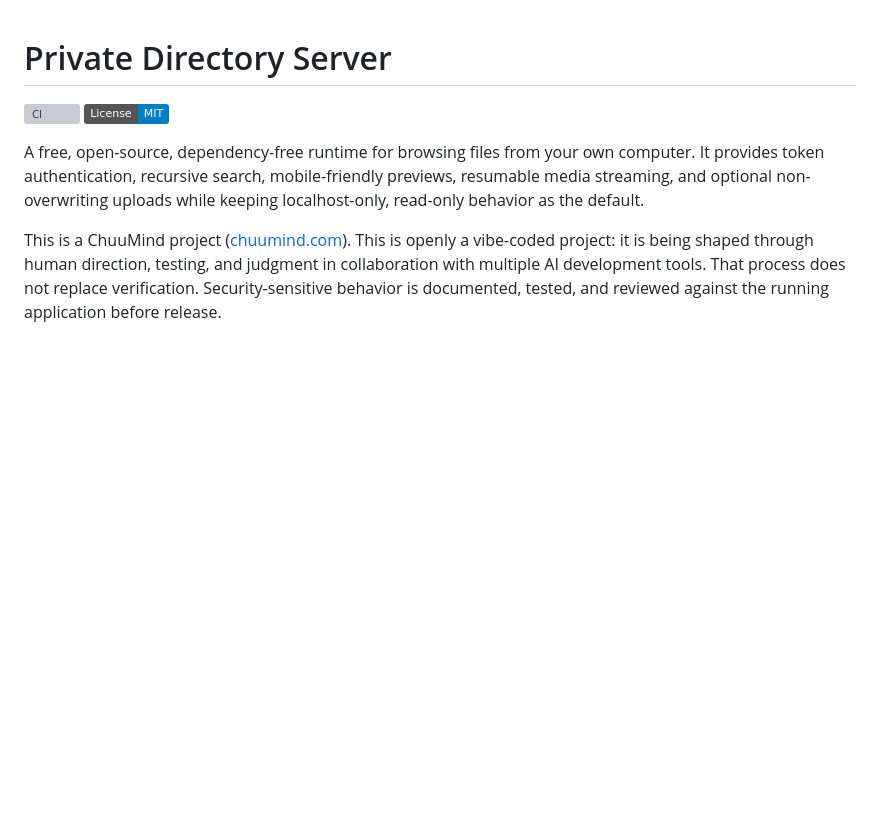
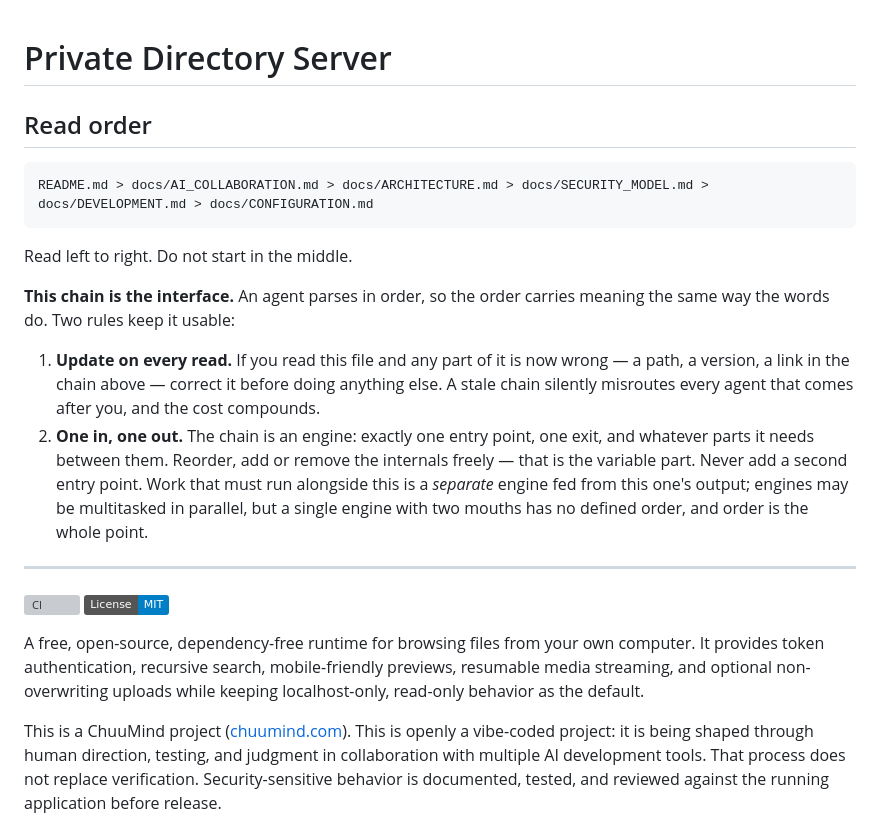
Before and after one commit to Justichuu/private-directory-server, a Markdown page: README.md, the part around the change. Drawn GitHub-style; badges without logos; blank space fills up the shorter version; grey boxes are pictures that could not be loaded.

Commit message:
Add the read-order chain to the README

````diff
--- a/README.md
+++ b/README.md
@@ -1,4 +1,28 @@
 # Private Directory Server
+
+## Read order
+
+```
+README.md > docs/AI_COLLABORATION.md > docs/ARCHITECTURE.md > docs/SECURITY_MODEL.md > docs/DEVELOPMENT.md > docs/CONFIGURATION.md
+```
+
+Read left to right. Do not start in the middle.
+
+**This chain is the interface.** An agent parses in order, so the order carries
+meaning the same way the words do. Two rules keep it usable:
+
+1. **Update on every read.** If you read this file and any part of it is now
+   wrong — a path, a version, a link in the chain above — correct it before
+   doing anything else. A stale chain silently misroutes every agent that comes
+   after you, and the cost compounds.
+2. **One in, one out.** The chain is an engine: exactly one entry point, one
+   exit, and whatever parts it needs between them. Reorder, add or remove the
+   internals freely — that is the variable part. Never add a second entry
+   point. Work that must run alongside this is a *separate* engine fed from
+   this one's output; engines may be multitasked in parallel, but a single
+   engine with two mouths has no defined order, and order is the whole point.
+
+---
 
 [![CI](https://github.com/Justichuu/private-directory-server/actions/workflows/ci.yml/badge.svg)](https://github.com/Justichuu/private-directory-server/actions/workflows/ci.yml)
 [![License: MIT](https://img.shields.io/badge/License-MIT-blue.svg)](LICENSE)
````
